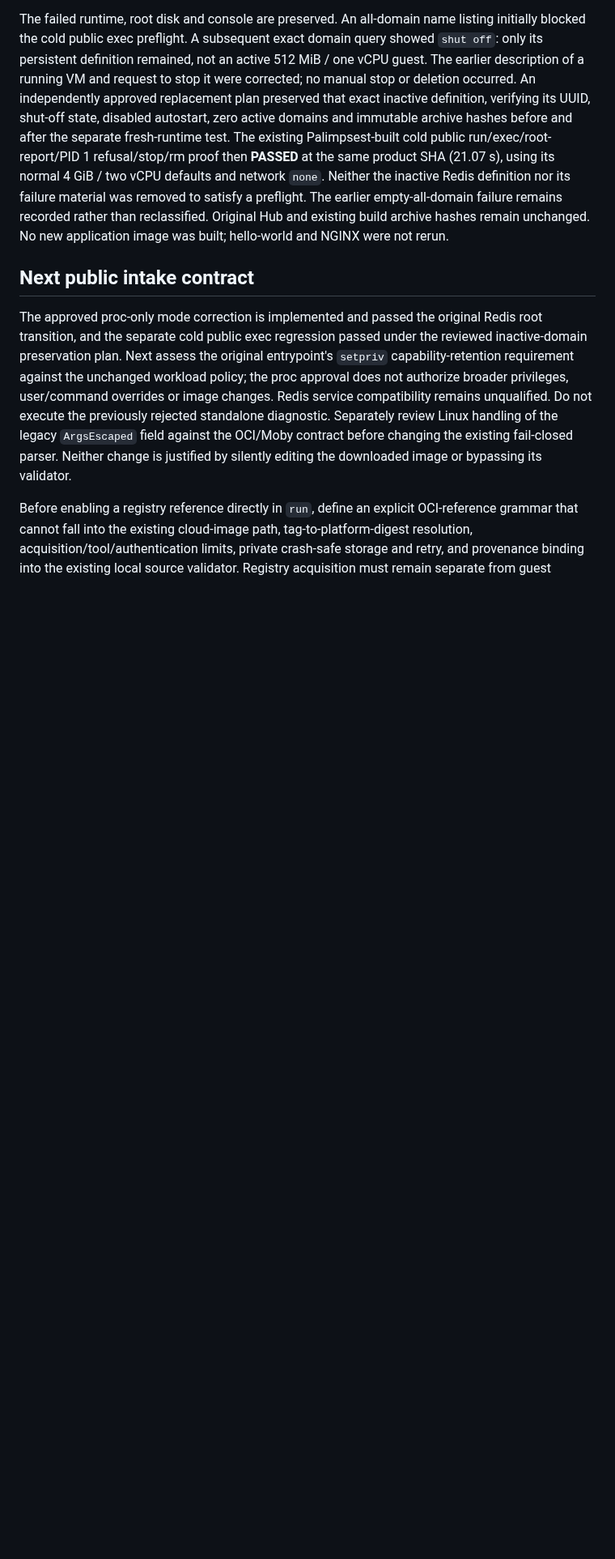
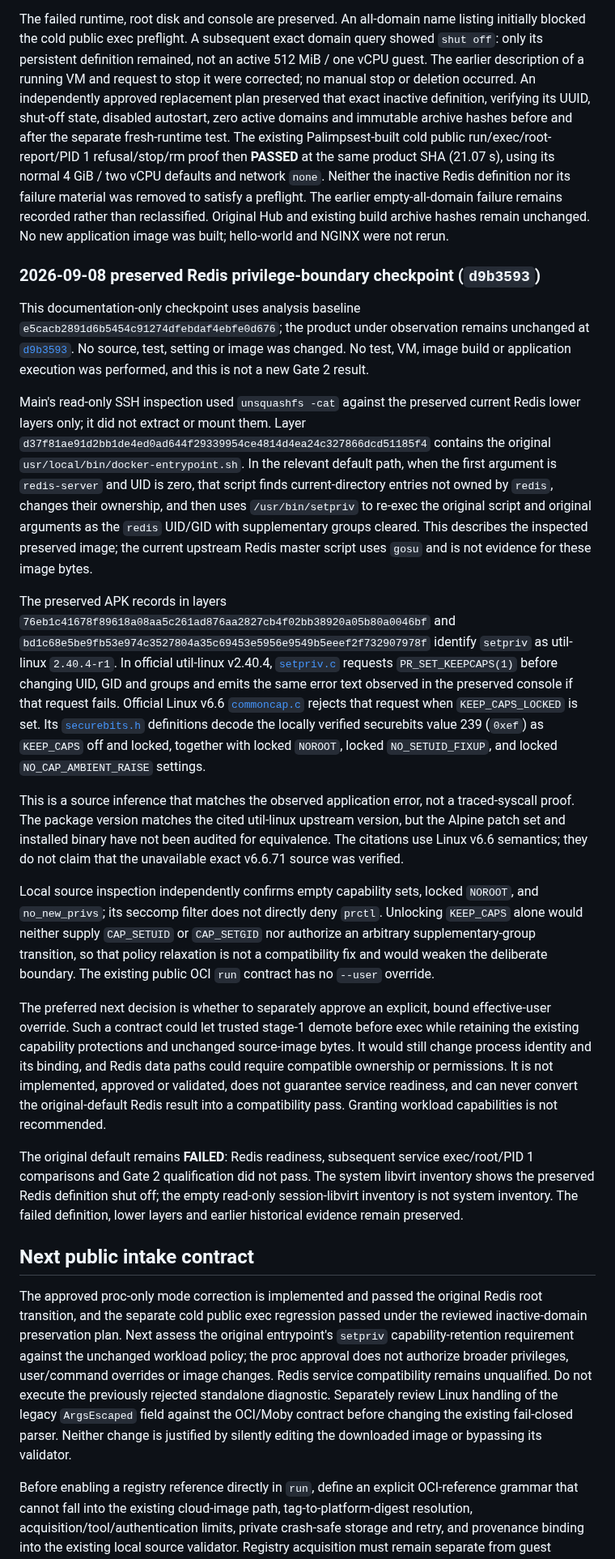
Before and after one commit to openstack-afterglow/palimpsest, a Markdown page: docs/oci-docker-hub-compatibility.md, the part around the change. Shown at 81% size. Drawn GitHub-style; blank space fills up the shorter version.

Commit message:
docs: explain Redis entrypoint privilege boundary

```diff
--- a/docs/oci-docker-hub-compatibility.md
+++ b/docs/oci-docker-hub-compatibility.md
@@ -279,6 +279,70 @@ The earlier empty-all-domain failure remains recorded rather than reclassified.
 Original Hub and existing build archive hashes remain unchanged.
 No new application image was built; hello-world and NGINX were not rerun.
 
+### 2026-09-08 preserved Redis privilege-boundary checkpoint (`d9b3593`)
+
+This documentation-only checkpoint uses analysis baseline
+`e5cacb2891d6b5454c91274dfebdaf4ebfe0d676`; the product under observation
+remains unchanged at
+[`d9b3593`](https://github.com/openstack-afterglow/palimpsest/commit/d9b3593774b11e62283a075e7df55838c6f0412a).
+No source, test, setting or image was changed. No test, VM, image build or
+application execution was performed, and this is not a new Gate 2 result.
+
+Main's read-only SSH inspection used `unsquashfs -cat` against the preserved
+current Redis lower layers only; it did not extract or mount them. Layer
+`d37f81ae91d2bb1de4ed0ad644f29339954ce4814d4ea24c327866dcd51185f4`
+contains the original `usr/local/bin/docker-entrypoint.sh`. In the relevant
+default path, when the first argument is `redis-server` and UID is zero, that
+script finds current-directory entries not owned by `redis`, changes their
+ownership, and then uses `/usr/bin/setpriv` to re-exec the original script and
+original arguments as the `redis` UID/GID with supplementary groups cleared.
+This describes the inspected preserved image; the current upstream Redis
+master script uses `gosu` and is not evidence for these image bytes.
+
+The preserved APK records in layers
+`76eb1c41678f89618a08aa5c261ad876aa2827cb4f02bb38920a05b80a0046bf`
+and `bd1c68e5be9fb53e974c3527804a35c69453e5956e9549b5eeef2f732907978f`
+identify `setpriv` as util-linux `2.40.4-r1`. In official util-linux v2.40.4,
+[`setpriv.c`](https://github.com/util-linux/util-linux/blob/v2.40.4/sys-utils/setpriv.c)
+requests `PR_SET_KEEPCAPS(1)` before changing UID, GID and groups and emits the
+same error text observed in the preserved console if that request fails.
+Official Linux v6.6
+[`commoncap.c`](https://github.com/torvalds/linux/blob/v6.6/security/commoncap.c)
+rejects that request when `KEEP_CAPS_LOCKED` is set. Its
+[`securebits.h`](https://github.com/torvalds/linux/blob/v6.6/include/uapi/linux/securebits.h)
+definitions decode the locally verified securebits value 239 (`0xef`) as
+`KEEP_CAPS` off and locked, together with locked `NOROOT`, locked
+`NO_SETUID_FIXUP`, and locked `NO_CAP_AMBIENT_RAISE` settings.
+
+This is a source inference that matches the observed application error, not a
+traced-syscall proof. The package version matches the cited util-linux upstream
+version, but the Alpine patch set and installed binary have not been audited
+for equivalence. The citations use Linux v6.6 semantics; they do not claim
+that the unavailable exact v6.6.71 source was verified.
+
+Local source inspection independently confirms empty capability sets, locked
+`NOROOT`, and `no_new_privs`; its seccomp filter does not directly deny
+`prctl`. Unlocking `KEEP_CAPS` alone would neither supply `CAP_SETUID` or
+`CAP_SETGID` nor authorize an arbitrary supplementary-group transition, so
+that policy relaxation is not a compatibility fix and would weaken the
+deliberate boundary. The existing public OCI `run` contract has no `--user`
+override.
+
+The preferred next decision is whether to separately approve an explicit,
+bound effective-user override. Such a contract could let trusted stage-1
+demote before exec while retaining the existing capability protections and
+unchanged source-image bytes. It would still change process identity and its
+binding, and Redis data paths could require compatible ownership or
+permissions. It is not implemented, approved or validated, does not guarantee
+service readiness, and can never convert the original-default Redis result
+into a compatibility pass. Granting workload capabilities is not recommended.
+
+The original default remains **FAILED**: Redis readiness, subsequent service
+exec/root/PID 1 comparisons and Gate 2 qualification did not pass. The system
+libvirt inventory shows the preserved Redis definition shut off; the empty
+read-only session-libvirt inventory is not system inventory. The failed
+definition, lower layers and earlier historical evidence remain preserved.
+
 ## Next public intake contract
 
 The approved proc-only mode correction is implemented and passed the original
```
